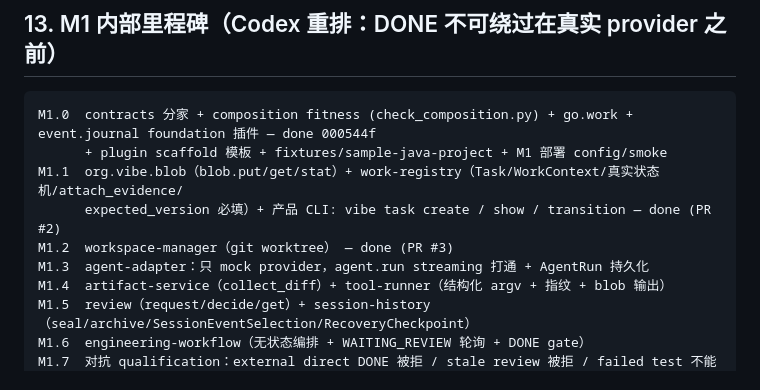
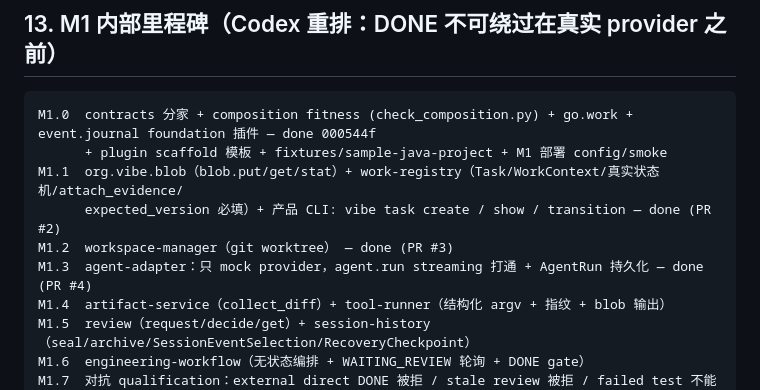
Before and after one commit to oashasu/agent-native-os, a Markdown page: docs/M1-DESIGN.md, the part around the change. Drawn GitHub-style.

Commit message:
docs: mark M1.3 done (PR #4)
Co-Authored-By: Claude Sonnet 5 <noreply@anthropic.com>
Claude-Session: https://claude.ai/code/session_01DuRbQqWoifXbyyL5KXmqsq

```diff
--- a/docs/M1-DESIGN.md
+++ b/docs/M1-DESIGN.md
@@ -514,7 +514,7 @@ M1.0  contracts 分家 + composition fitness (check_composition.py) + go.work +
 M1.1  org.vibe.blob（blob.put/get/stat）+ work-registry（Task/WorkContext/真实状态机/attach_evidence/
       expected_version 必填）+ 产品 CLI: vibe task create / show / transition — done (PR #2)
 M1.2  workspace-manager（git worktree） — done (PR #3)
-M1.3  agent-adapter：只 mock provider，agent.run streaming 打通 + AgentRun 持久化
+M1.3  agent-adapter：只 mock provider，agent.run streaming 打通 + AgentRun 持久化 — done (PR #4)
 M1.4  artifact-service（collect_diff）+ tool-runner（结构化 argv + 指纹 + blob 输出）
 M1.5  review（request/decide/get）+ session-history（seal/archive/SessionEventSelection/RecoveryCheckpoint）
 M1.6  engineering-workflow（无状态编排 + WAITING_REVIEW 轮询 + DONE gate）
```
